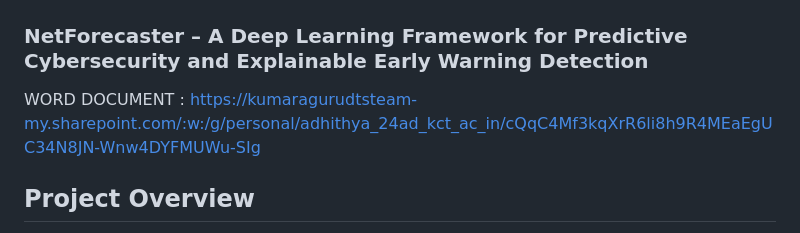
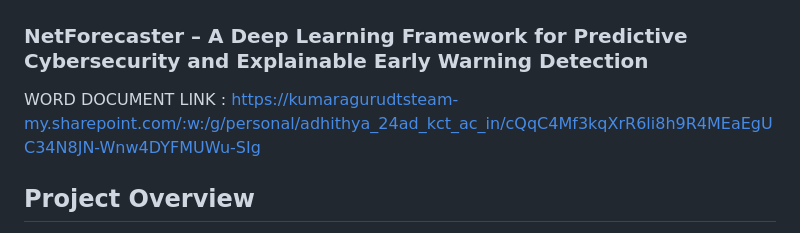
Before and after one commit to adhithya123456433/AI-Based-Network-Attack-Forecasting-from-Network-Traffic-Data, a Markdown page: Project Report/README.MD, the part around the change. GitHub-like rendering.

Commit message:
Revise document link phrasing in README
Updated the wording for the document link in the README.

```diff
--- a/Project Report/README.MD
+++ b/Project Report/README.MD
@@ -2,7 +2,7 @@
 
 ### NetForecaster – A Deep Learning Framework for Predictive Cybersecurity and Explainable Early Warning Detection
 
-WORD DOCUMENT : https://kumaragurudtsteam-my.sharepoint.com/:w:/g/personal/adhithya_24ad_kct_ac_in/cQqC4Mf3kqXrR6li8h9R4MEaEgUC34N8JN-Wnw4DYFMUWu-SIg
+WORD DOCUMENT LINK : https://kumaragurudtsteam-my.sharepoint.com/:w:/g/personal/adhithya_24ad_kct_ac_in/cQqC4Mf3kqXrR6li8h9R4MEaEgUC34N8JN-Wnw4DYFMUWu-SIg
 
 ## Project Overview
 
```
